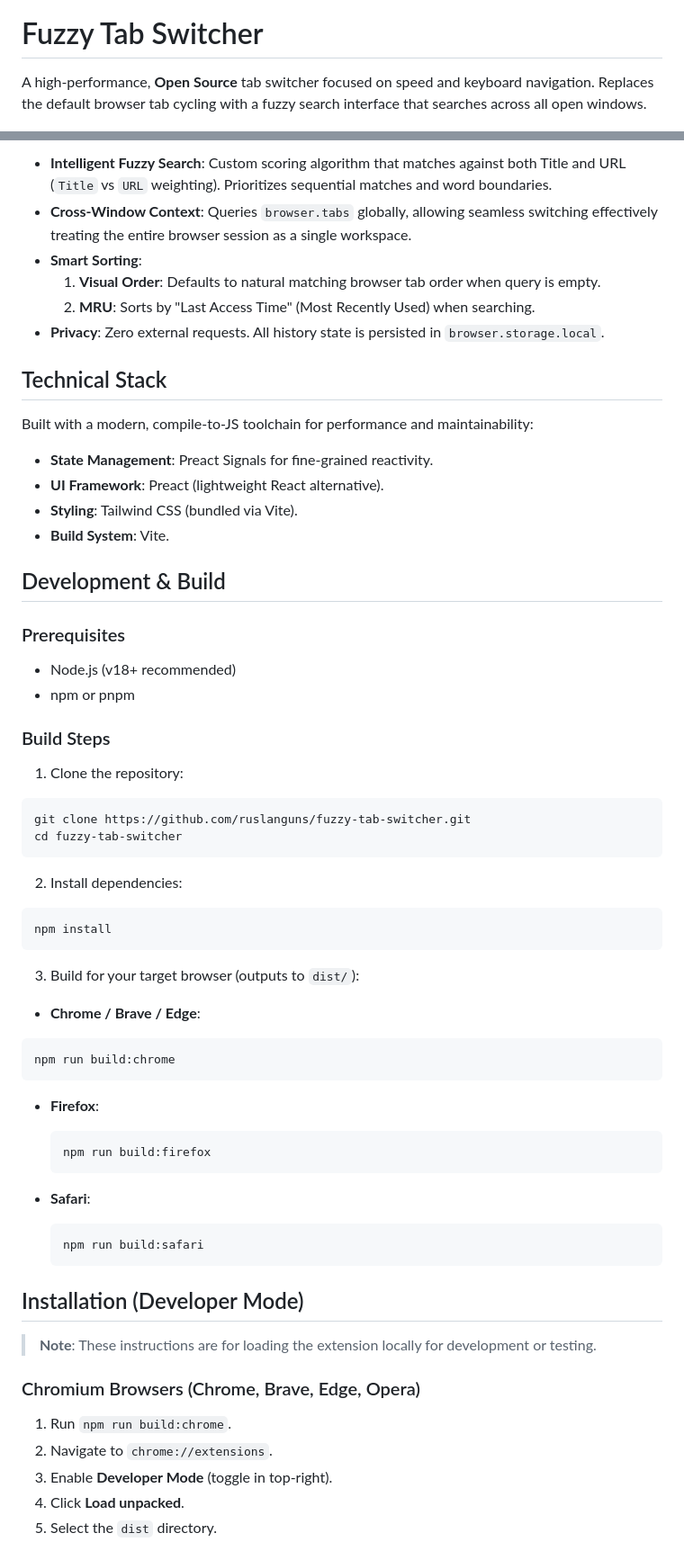
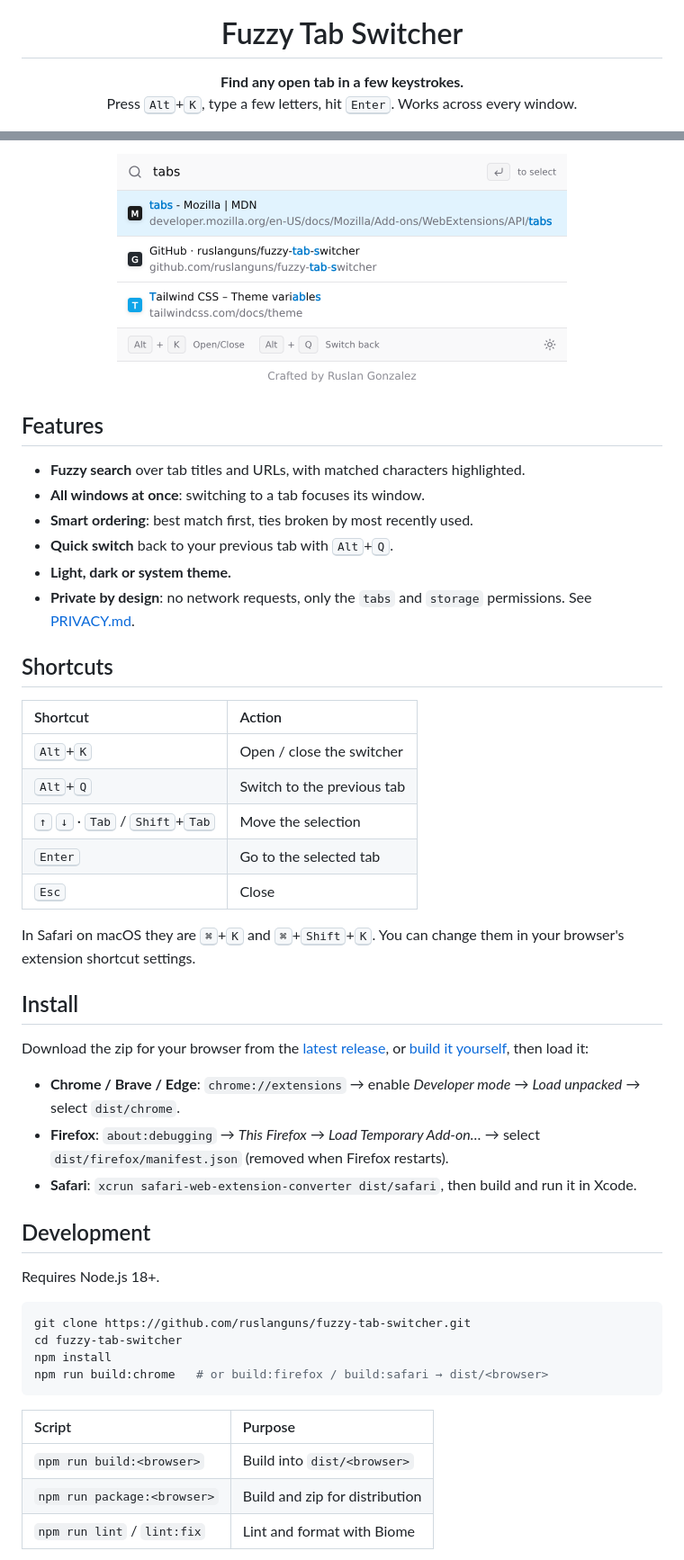
Before and after one commit to ruslanguns/fuzzy-tab-switcher, a Markdown page: README.md, 2 parts joined by grey strips. Shown at 90% size. Rendered like a GitHub page; pictures changed too: docs/images/screenshot-light.png (added).

Commit message:
docs: rewrite README with screenshot

````diff
--- a/README.md
+++ b/README.md
@@ -1,4 +5,5 @@
 # Fuzzy Tab Switcher
 
-A high-performance, **Open Source** tab switcher focused on speed and keyboard navigation. Replaces the default browser tab cycling with a fuzzy search interface that searches across all open windows.
+**Find any open tab in a few keystrokes.**<br />
+Press <kbd>Alt</kbd>+<kbd>K</kbd>, type a few letters, hit <kbd>Enter</kbd>. Works across every window.
 
@@ -6,71 +13,54 @@ A high-performance, **Open Source** tab switcher focused on speed and keyboard n
 
-- **Intelligent Fuzzy Search**: Custom scoring algorithm that matches against both Title and URL (`Title` vs `URL` weighting). Prioritizes sequential matches and word boundaries.
-- **Cross-Window Context**: Queries `browser.tabs` globally, allowing seamless switching effectively treating the entire browser session as a single workspace.
-- **Smart Sorting**:
-  1. **Visual Order**: Defaults to natural matching browser tab order when query is empty.
-  2. **MRU**: Sorts by "Last Access Time" (Most Recently Used) when searching.
-- **Privacy**: Zero external requests. All history state is persisted in `browser.storage.local`.
+<picture>
+  <source media="(prefers-color-scheme: dark)" srcset="docs/images/screenshot-dark.png" />
+  <img src="docs/images/screenshot-light.png" width="500" alt="Fuzzy Tab Switcher popup searching for “tabs”" />
+</picture>
 
-## Technical Stack
+</div>
 
-Built with a modern, compile-to-JS toolchain for performance and maintainability:
+## Features
 
-- **State Management**: Preact Signals for fine-grained reactivity.
-- **UI Framework**: Preact (lightweight React alternative).
-- **Styling**: Tailwind CSS (bundled via Vite).
-- **Build System**: Vite.
+- **Fuzzy search** over tab titles and URLs, with matched characters highlighted.
+- **All windows at once**: switching to a tab focuses its window.
+- **Smart ordering**: best match first, ties broken by most recently used.
+- **Quick switch** back to your previous tab with <kbd>Alt</kbd>+<kbd>Q</kbd>.
+- **Light, dark or system theme.**
+- **Private by design**: no network requests, only the `tabs` and `storage` permissions. See [PRIVACY.md](PRIVACY.md).
 
-## Development & Build
+## Shortcuts
 
-### Prerequisites
+| Shortcut                                    | Action                         |
+| :------------------------------------------ | :----------------------------- |
+| <kbd>Alt</kbd>+<kbd>K</kbd>                 | Open / close the switcher      |
+| <kbd>Alt</kbd>+<kbd>Q</kbd>                 | Switch to the previous tab     |
+| <kbd>↑</kbd> <kbd>↓</kbd> · <kbd>Tab</kbd> / <kbd>Shift</kbd>+<kbd>Tab</kbd> | Move the selection |
+| <kbd>Enter</kbd>                            | Go to the selected tab         |
+| <kbd>Esc</kbd>                              | Close                          |
 
-- Node.js (v18+ recommended)
-- npm or pnpm
+In Safari on macOS they are <kbd>⌘</kbd>+<kbd>K</kbd> and <kbd>⌘</kbd>+<kbd>Shift</kbd>+<kbd>K</kbd>. You can change them in your browser's extension shortcut settings.
 
-### Build Steps
+## Install
 
-1. Clone the repository:
+Download the zip for your browser from the [latest release](https://github.com/ruslanguns/fuzzy-tab-switcher/releases/latest), or [build it yourself](#development), then load it:
+
+- **Chrome / Brave / Edge**: `chrome://extensions` → enable *Developer mode* → *Load unpacked* → select `dist/chrome`.
+- **Firefox**: `about:debugging` → *This Firefox* → *Load Temporary Add-on…* → select `dist/firefox/manifest.json` (removed when Firefox restarts).
+- **Safari**: `xcrun safari-web-extension-converter dist/safari`, then build and run it in Xcode.
+
+## Development
+
+Requires Node.js 18+.
 
 ```bash
 git clone https://github.com/ruslanguns/fuzzy-tab-switcher.git
 cd fuzzy-tab-switcher
+npm install
+npm run build:chrome   # or build:firefox / build:safari → dist/<browser>
 ```
 
-2. Install dependencies:
+| Script                       | Purpose                                  |
+| :--------------------------- | :--------------------------------------- |
+| `npm run build:<browser>`    | Build into `dist/<browser>`              |
+| `npm run package:<browser>`  | Build and zip for distribution           |
+| `npm run lint` / `lint:fix`  | Lint and format with Biome               |
 
-```bash
-npm install
-```
-
-3. Build for your target browser (outputs to `dist/`):
-
-- **Chrome / Brave / Edge**:
-
-```bash
-npm run build:chrome
-```
-
-- **Firefox**:
-
-  ```bash
-  npm run build:firefox
-  ```
-
-- **Safari**:
-
-  ```bash
-  npm run build:safari
-  ```
-
-## Installation (Developer Mode)
-
-> **Note**: These instructions are for loading the extension locally for development or testing.
-
-### Chromium Browsers (Chrome, Brave, Edge, Opera)
-
-1. Run `npm run build:chrome`.
-2. Navigate to `chrome://extensions`.
-3. Enable **Developer Mode** (toggle in top-right).
-4. Click **Load unpacked**.
-5. Select the `dist` directory.
-
````
Also changed, not shown: other parts of README.md (+9 -35 lines), docs/images/screenshot-dark.png (added).
